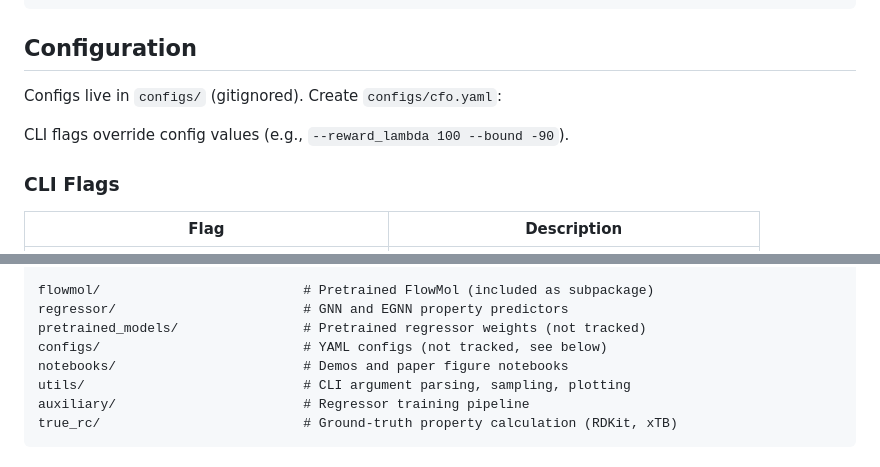
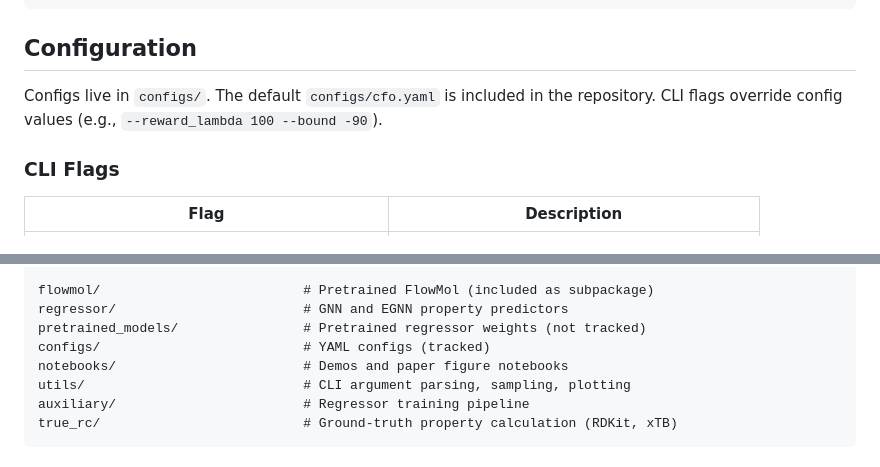
Before and after one commit to svenlg/constrained-flow-optimization, a Markdown page: README.md, 2 parts joined by grey strips. Rendered like a GitHub page.

```diff
--- a/README.md
+++ b/README.md
@@ -51,9 +51,7 @@ python run_cfo.py --reward dipole --constraint energy --bound -80 --reward_lambd
 
 ## Configuration
 
-Configs live in `configs/` (gitignored). Create `configs/cfo.yaml`:
-
-CLI flags override config values (e.g., `--reward_lambda 100 --bound -90`).
+Configs live in `configs/`. The default `configs/cfo.yaml` is included in the repository. CLI flags override config values (e.g., `--reward_lambda 100 --bound -90`).
 
 ### CLI Flags
 
@@ -129,7 +127,7 @@ src/
 flowmol/                          # Pretrained FlowMol (included as subpackage)
 regressor/                        # GNN and EGNN property predictors
 pretrained_models/                # Pretrained regressor weights (not tracked)
-configs/                          # YAML configs (not tracked, see below)
+configs/                          # YAML configs (tracked)
 notebooks/                        # Demos and paper figure notebooks
 utils/                            # CLI argument parsing, sampling, plotting
 auxiliary/                        # Regressor training pipeline
```
